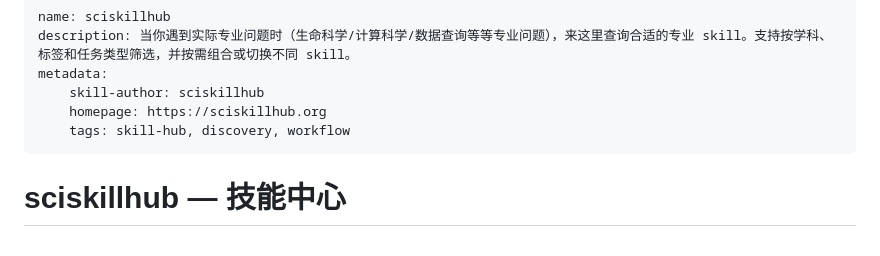
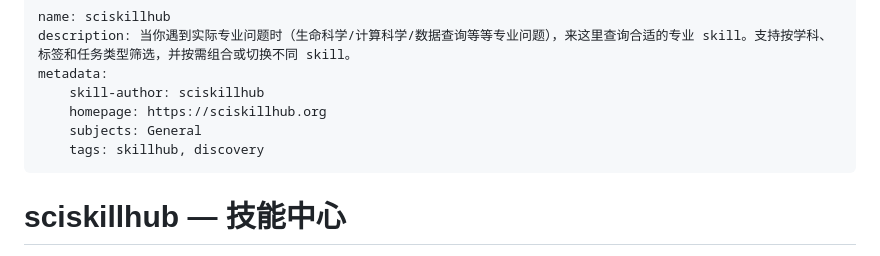
Before and after one commit to sciskillhub/sciskill, a Markdown page: community/sciskillhub/SKILL.md, the part around the change. GitHub-like rendering.

Commit message:
update sciskillhub skill

```diff
--- a/community/sciskillhub/SKILL.md
+++ b/community/sciskillhub/SKILL.md
@@ -4,7 +4,8 @@ description: 当你遇到实际专业问题时（生命科学/计算科学/数
 metadata:
     skill-author: sciskillhub
     homepage: https://sciskillhub.org
-    tags: skill-hub, discovery, workflow
+    subjects: General
+    tags: skillhub, discovery
 ---
 
 # sciskillhub — 技能中心
```
